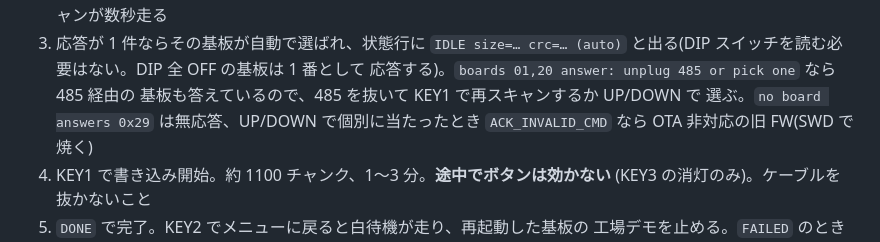
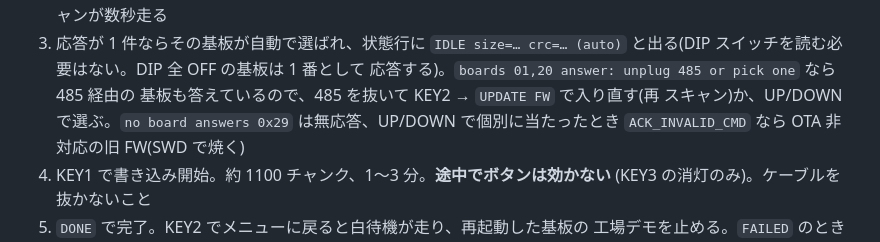
Before and after one commit to Yoshi-Hirata/E-paper_H_WALL_BRICKS_Raspi, a Markdown page: radxa/README.md, the part around the change. Drawn GitHub-style.

Commit message:
Say how to rescan: re-enter UPDATE FW, KEY1 flashes
Co-Authored-By: Claude Fable 5.1 <noreply@anthropic.com>

```diff
--- a/radxa/README.md
+++ b/radxa/README.md
@@ -96,8 +96,8 @@ Radxa への配布は `git pull` だけでよい。UI はその中の**最新フ
 3. 応答が 1 件ならその基板が自動で選ばれ、状態行に `IDLE size=… crc=… (auto)`
    と出る(DIP スイッチを読む必要はない。DIP 全 OFF の基板は 1 番として
    応答する)。`boards 01,20 answer: unplug 485 or pick one` なら 485 経由の
-   基板も答えているので、485 を抜いて KEY1 で再スキャンするか UP/DOWN で
-   選ぶ。`no board answers 0x29` は無応答、UP/DOWN で個別に当たったとき
+   基板も答えているので、485 を抜いて KEY2 → `UPDATE FW` で入り直す(再
+   スキャン)か、UP/DOWN で選ぶ。`no board answers 0x29` は無応答、UP/DOWN で個別に当たったとき
    `ACK_INVALID_CMD` なら OTA 非対応の旧 FW(SWD で焼く)
 4. KEY1 で書き込み開始。約 1100 チャンク、1〜3 分。**途中でボタンは効かない**
    (KEY3 の消灯のみ)。ケーブルを抜かないこと
```
